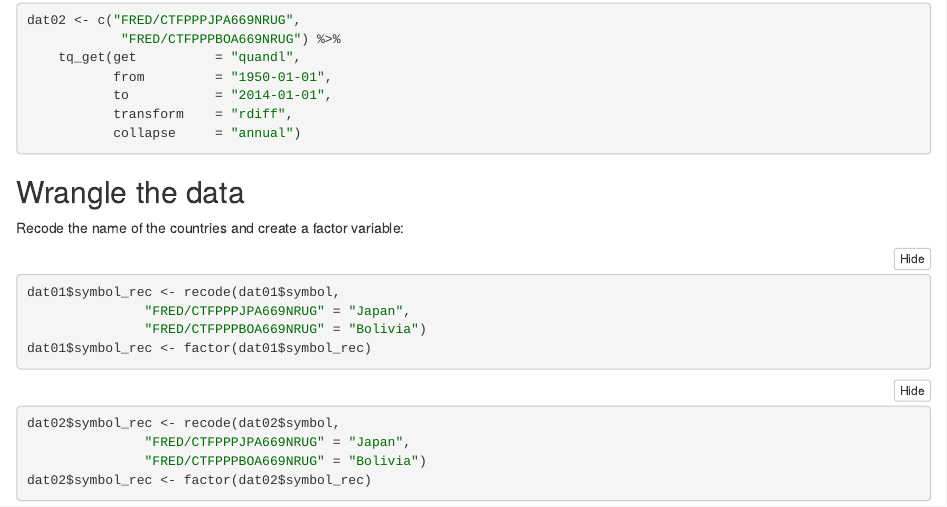
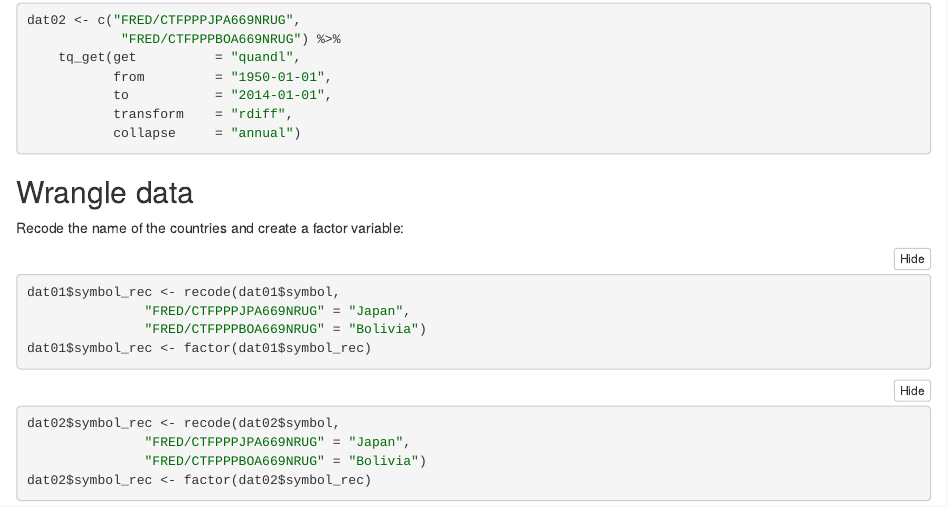
Before and after one commit to ds777/tidyquant-and-html-widgets, an R Markdown document (tidyquant-and-html-widgets.Rmd): the page in a window 1100 px wide, from 540 px down. The pictures show the output file tidyquant-and-html-widgets.nb.html that the author committed with the source, opened offline.

Commit message:
improve writing presentation

````diff
--- a/tidyquant-and-html-widgets.Rmd
+++ b/tidyquant-and-html-widgets.Rmd
@@ -39,7 +39,7 @@ dat02 <- c("FRED/CTFPPPJPA669NRUG",
 
 
 
-## Wrangle the data
+## Wrangle data
 
 Recode the name of the countries and create a factor variable:
 ```{r}
````
Also changed, not shown: tidyquant-and-html-widgets.nb.html.
